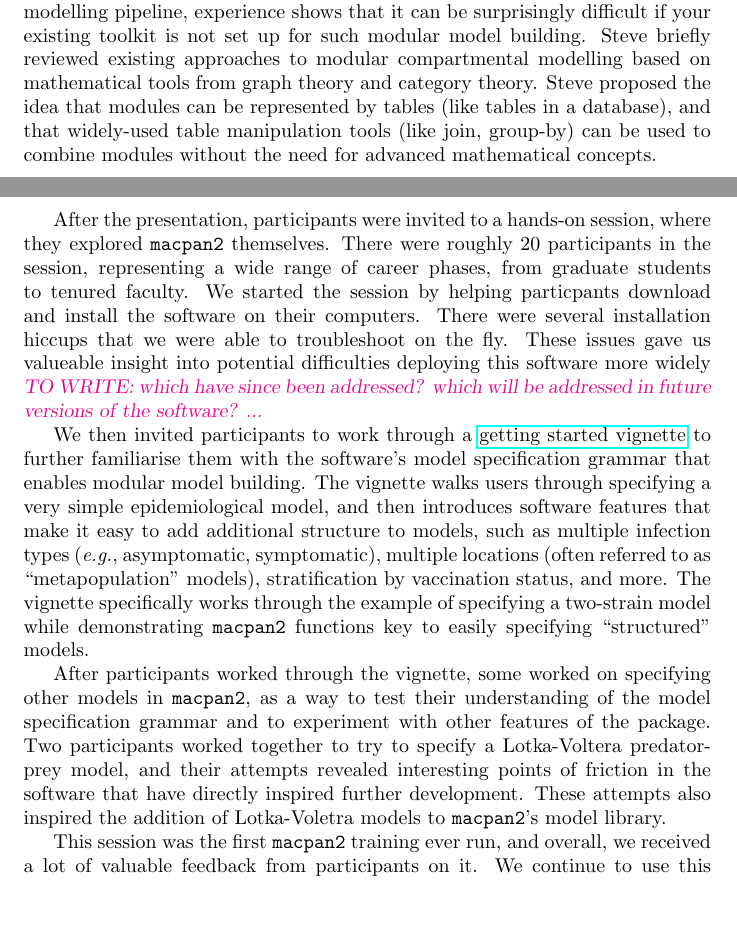
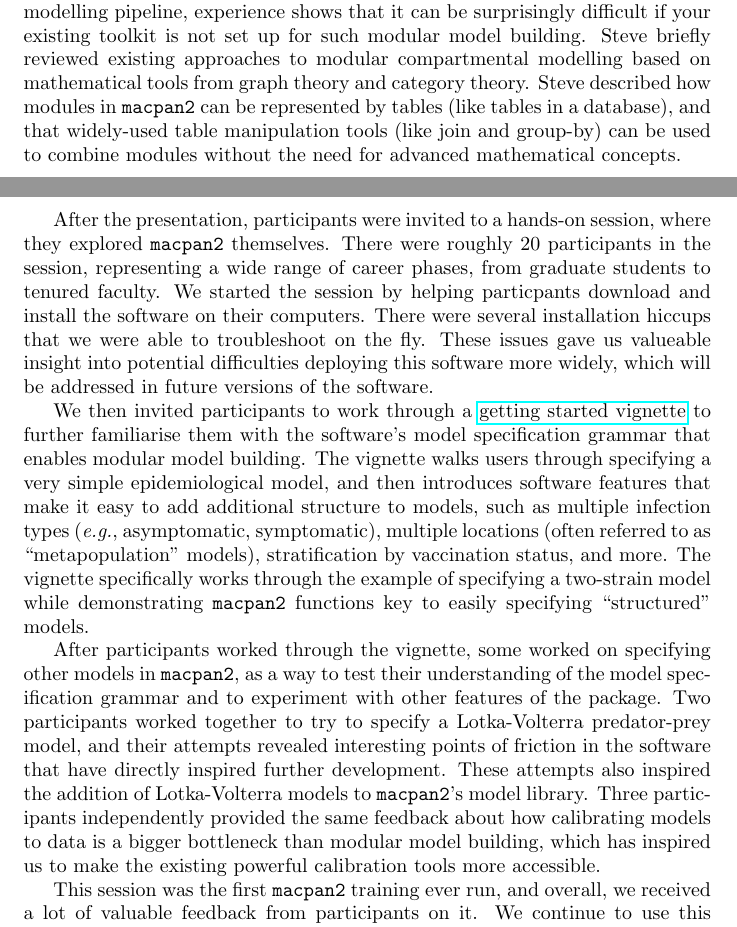
Before and after one commit to canmod/birs-workshop, a LaTeX document (macpan-summary/macpan-summary.tex): two parts of pages 1 and 2 of 2, joined at a grey line, cut so that both start at the same text, the shorter picture padded with empty space. Compiled offline with pdfLaTeX.

Commit message:
progress

```diff
--- a/macpan-summary/macpan-summary.tex
+++ b/macpan-summary/macpan-summary.tex
@@ -23,13 +23,13 @@
 
   This special session started with a presentation by Steve Walker introducing \macpan. Steve traced the history of \macpanOrig and \macpan, using this history to argue that impactful modelling requires many interdisciplinary steps along the path from epidemiological research teams to operational decision makers. Researchers must quickly tailor a model to an emerging public-health concern, validate and calibrate it to data, work with decision makers to define model outputs useful for stakeholders, configure models to generate those outputs, and package up those insights in an appropriate format for stakeholders. Unlike traditional modelling approaches, \macpan tackles this challenge from a software-engineering perspective, which allows us to systematically address bottlenecks along this path to impact in ways that will make future solutions easier to achieve. The goal is to enable researchers to focus on their core strengths and fill knowledge gaps efficiently and effectively.
 
-  The presentation then focused on a specific feature for addressing modelling bottlenecks: modular model building. New public health concerns often demand new modules to be added to existing models. For example, as vaccines against COVID-19 were developed, models needed to be modified to include vaccination. While it might seem straightforward to add a vaccination module to an existing modelling pipeline, experience shows that it can be surprisingly difficult if your existing toolkit is not set up for such modular model building. Steve briefly reviewed existing approaches to modular compartmental modelling based on mathematical tools from graph theory and category theory. Steve proposed the idea that modules can be represented by tables (like tables in a database), and that widely-used table manipulation tools (like join, group-by) can be used to combine modules without the need for advanced mathematical concepts.
+  The presentation then focused on a specific feature for addressing modelling bottlenecks: modular model building. New public health concerns often demand new modules to be added to existing models. For example, as vaccines against COVID-19 were developed, models needed to be modified to include vaccination. While it might seem straightforward to add a vaccination module to an existing modelling pipeline, experience shows that it can be surprisingly difficult if your existing toolkit is not set up for such modular model building. Steve briefly reviewed existing approaches to modular compartmental modelling based on mathematical tools from graph theory and category theory. Steve described how modules in \macpan can be represented by tables (like tables in a database), and that widely-used table manipulation tools (like join and group-by) can be used to combine modules without the need for advanced mathematical concepts.
 
-  After the presentation, participants were invited to a hands-on session, where they explored \macpan themselves. There were roughly 20 participants in the session, representing a wide range of career phases, from graduate students to tenured faculty. We started the session by helping particpants download and install the software on their computers. There were several installation hiccups that we were able to troubleshoot on the fly. These issues gave us valueable insight into potential difficulties deploying this software more widely \towrite{which have since been addressed? which will be addressed in future versions of the software? ...}
+  After the presentation, participants were invited to a hands-on session, where they explored \macpan themselves. There were roughly 20 participants in the session, representing a wide range of career phases, from graduate students to tenured faculty. We started the session by helping particpants download and install the software on their computers. There were several installation hiccups that we were able to troubleshoot on the fly. These issues gave us valueable insight into potential difficulties deploying this software more widely, which will be addressed in future versions of the software.
 
   We then invited participants to work through a \href{https://github.com/canmod/macpan2/blob/refactorcpp/vignettes/quickstart.Rmd}{getting started vignette} to further familiarise them with the software's model specification grammar that enables modular model building. The vignette walks users through specifying a very simple epidemiological model, and then introduces software features that make it easy to add additional structure to models, such as multiple infection types (\eg asymptomatic, symptomatic), multiple locations (often referred to as ``metapopulation'' models), stratification by vaccination status, and more. The vignette specifically works through the example of specifying a two-strain model while demonstrating \macpan functions key to easily specifying ``structured'' models.
 
-  After participants worked through the vignette, some worked on specifying other models in \macpan, as a way to test their understanding of the model specification grammar and to experiment with other features of the package. Two participants worked together to try to specify a Lotka-Voltera predator-prey model, and their attempts revealed interesting points of friction in the software that have directly inspired further development. These attempts also inspired the addition of Lotka-Voletra models to \macpan's model library.
+  After participants worked through the vignette, some worked on specifying other models in \macpan, as a way to test their understanding of the model specification grammar and to experiment with other features of the package. Two participants worked together to try to specify a Lotka-Volterra predator-prey model, and their attempts revealed interesting points of friction in the software that have directly inspired further development. These attempts also inspired the addition of Lotka-Volterra models to \macpan's model library. Three participants independently provided the same feedback about how calibrating models to data is a bigger bottleneck than modular model building, which has inspired us to make the existing powerful calibration tools more accessible.
 
   This session was the first \macpan training ever run, and overall, we received a lot of valuable feedback from participants on it. We continue to use this feedback to both improve guides for the software, as well as the software itself.
 
```
